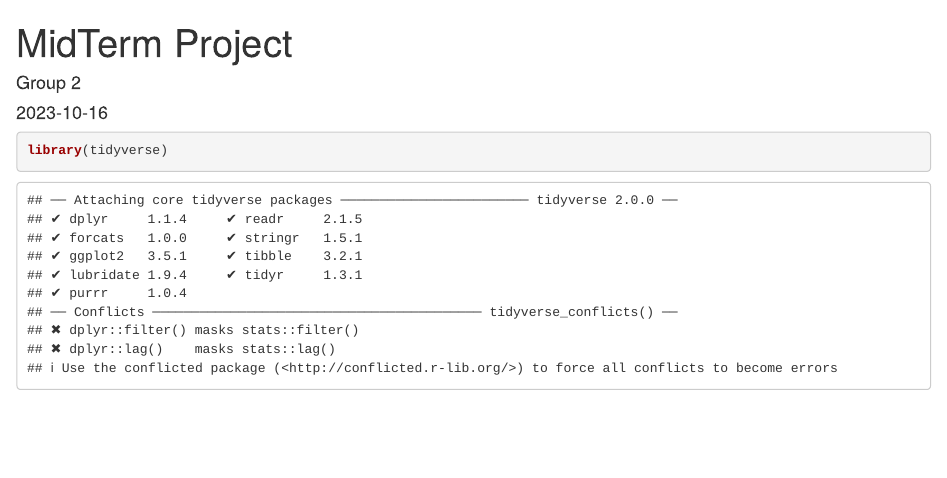
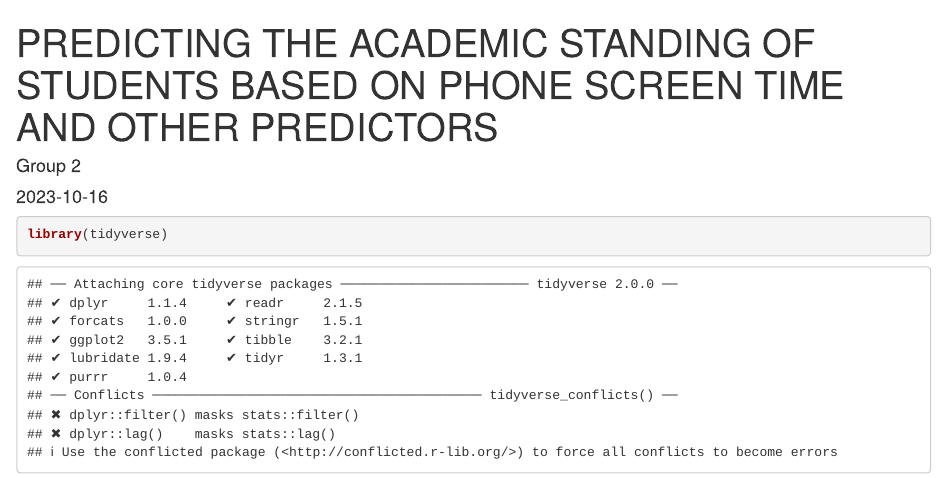
Before and after one commit to 1Moadh/Predicting_GPA, an R Markdown document (Predicting_GPA.Rmd): the page in a window 1100 px wide, from its top. Rendered offline with R 4.5, knitr and Pandoc, with nearby package versions; some code elsewhere in the file could not run offline.

Commit message:
Update Predicting_GPA.Rmd

```diff
--- a/Predicting_GPA.Rmd
+++ b/Predicting_GPA.Rmd
@@ -1,5 +1,5 @@
 ---
-title: "MidTerm Project"
+title: "PREDICTING THE ACADEMIC STANDING OF STUDENTS BASED ON PHONE SCREEN TIME AND OTHER PREDICTORS"
 author: "Group 2"
 date: "2023-10-16"
 output:
```
